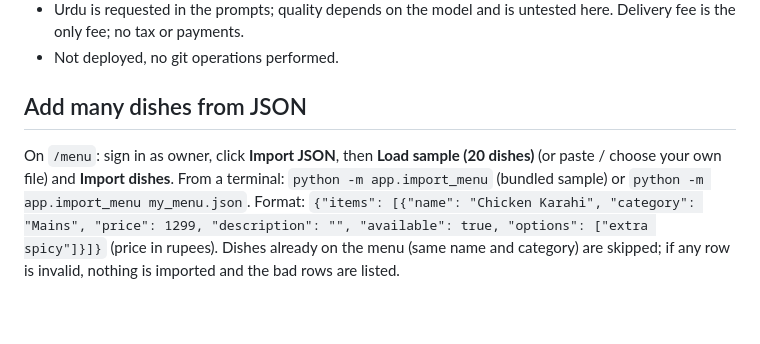
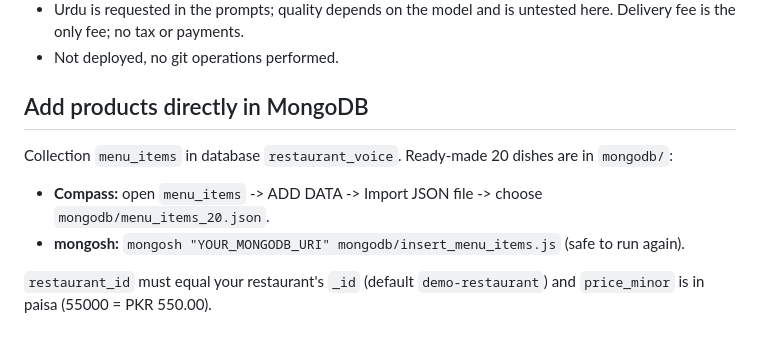
Before and after one commit to abdulwaarisinfo-dot/AI-Voice-Agent-, a Markdown page: restaurant-voice-agent/README.md, the part around the change. GitHub-like rendering.

Commit message:
Update README with MongoDB product import instructions
Added instructions for adding products directly in MongoDB, including methods for Compass and mongosh.

```diff
--- a/restaurant-voice-agent/README.md
+++ b/restaurant-voice-agent/README.md
@@ -87,8 +87,9 @@ and the OpenAI usage dashboard shows backend tokens. Not added: telephony, payme
 * Urdu is requested in the prompts; quality depends on the model and is untested here. Delivery fee is the only fee; no tax or payments.
 * Not deployed, no git operations performed.
 
-## Add many dishes from JSON
-On `/menu`: sign in as owner, click **Import JSON**, then **Load sample (20 dishes)** (or paste / choose your own file) and **Import dishes**.
-From a terminal: `python -m app.import_menu` (bundled sample) or `python -m app.import_menu my_menu.json`.
-Format: `{"items": [{"name": "Chicken Karahi", "category": "Mains", "price": 1299, "description": "", "available": true, "options": ["extra spicy"]}]}` (price in rupees).
-Dishes already on the menu (same name and category) are skipped; if any row is invalid, nothing is imported and the bad rows are listed.
+## Add products directly in MongoDB
+Collection `menu_items` in database `restaurant_voice`. Ready-made 20 dishes are in `mongodb/`:
+- **Compass:** open `menu_items` -> ADD DATA -> Import JSON file -> choose `mongodb/menu_items_20.json`.
+- **mongosh:** `mongosh "YOUR_MONGODB_URI" mongodb/insert_menu_items.js` (safe to run again).
+
+`restaurant_id` must equal your restaurant's `_id` (default `demo-restaurant`) and `price_minor` is in paisa (55000 = PKR 550.00).
```
